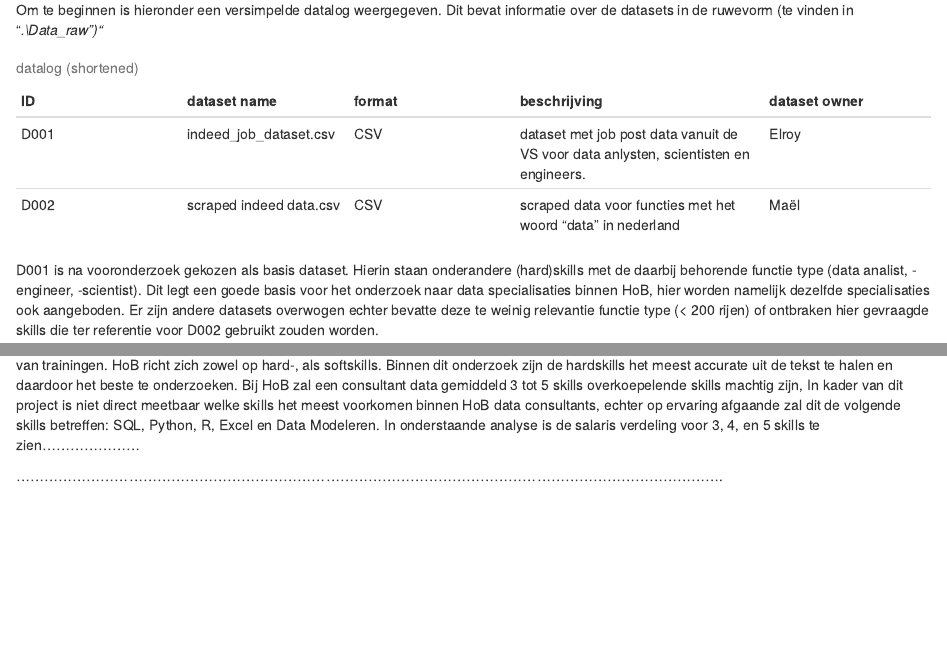
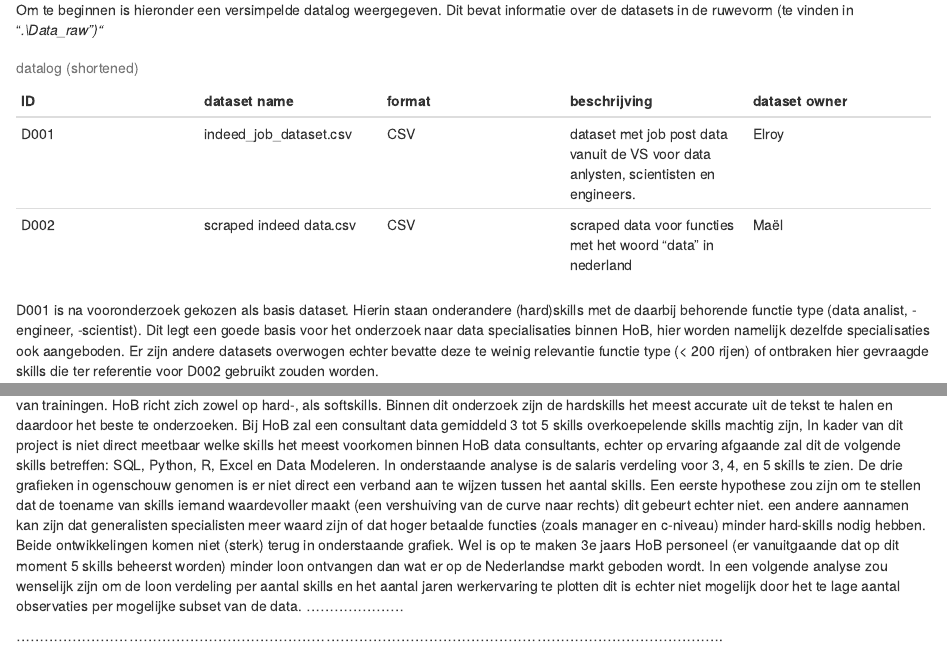
Before and after one commit to MaelvanDijk/DMAE, an R Markdown document (Capstone/rmd_Capstone_DMAE_MaelvDijk.Rmd): the page in a window 1100 px wide, from 1460 px down, and a second part further down, joined at a grey line. Rendered offline with R 4.5, knitr and Pandoc, with nearby package versions; some code elsewhere in the file could not run offline.

Commit message:
edited skill vs salary analysis

```diff
--- a/Capstone/rmd_Capstone_DMAE_MaelvDijk.Rmd
+++ b/Capstone/rmd_Capstone_DMAE_MaelvDijk.Rmd
@@ -489,7 +488,21 @@ machtig zijn, In kader van dit project is niet direct meetbaar welke
 skills het meest voorkomen binnen HoB data consultants, echter op
 ervaring afgaande zal dit de volgende skills betreffen: SQL, Python, R,
 Excel en Data Modeleren. In onderstaande analyse is de salaris verdeling
-voor 3, 4, en 5 skills te zien.....................
+voor 3, 4, en 5 skills te zien. De drie grafieken in ogenschouw genomen
+is er niet direct een verband aan te wijzen tussen het aantal skills.
+Een eerste hypothese zou zijn om te stellen dat de toename van skills
+iemand waardevoller maakt (een vershuiving van de curve naar rechts) dit
+gebeurt echter niet. een andere aannamen kan zijn dat generalisten
+specialisten meer waard zijn of dat hoger betaalde functies (zoals
+manager en c-niveau) minder hard-skills nodig hebben. Beide
+ontwikkelingen komen niet (sterk) terug in onderstaande grafiek. Wel is
+op te maken 3e jaars HoB personeel (er vanuitgaande dat op dit moment 5
+skills beheerst worden) minder loon ontvangen dan wat er op de
+Nederlandse markt geboden wordt. In een volgende analyse zou wenselijk
+zijn om de loon verdeling per aantal skills en het aantal jaren
+werkervaring te plotten dit is echter niet mogelijk door het te lage
+aantal observaties per mogelijke subset van de data.
+.....................
 
 .......................................................................................................................................................
 
```
Also changed, not shown: Capstone/rmd_Capstone_DMAE_MaelvDijk.html, Capstone/rmd_Capstone_DMAE_MaelvDijk.Rmd (9 more changed lines).
